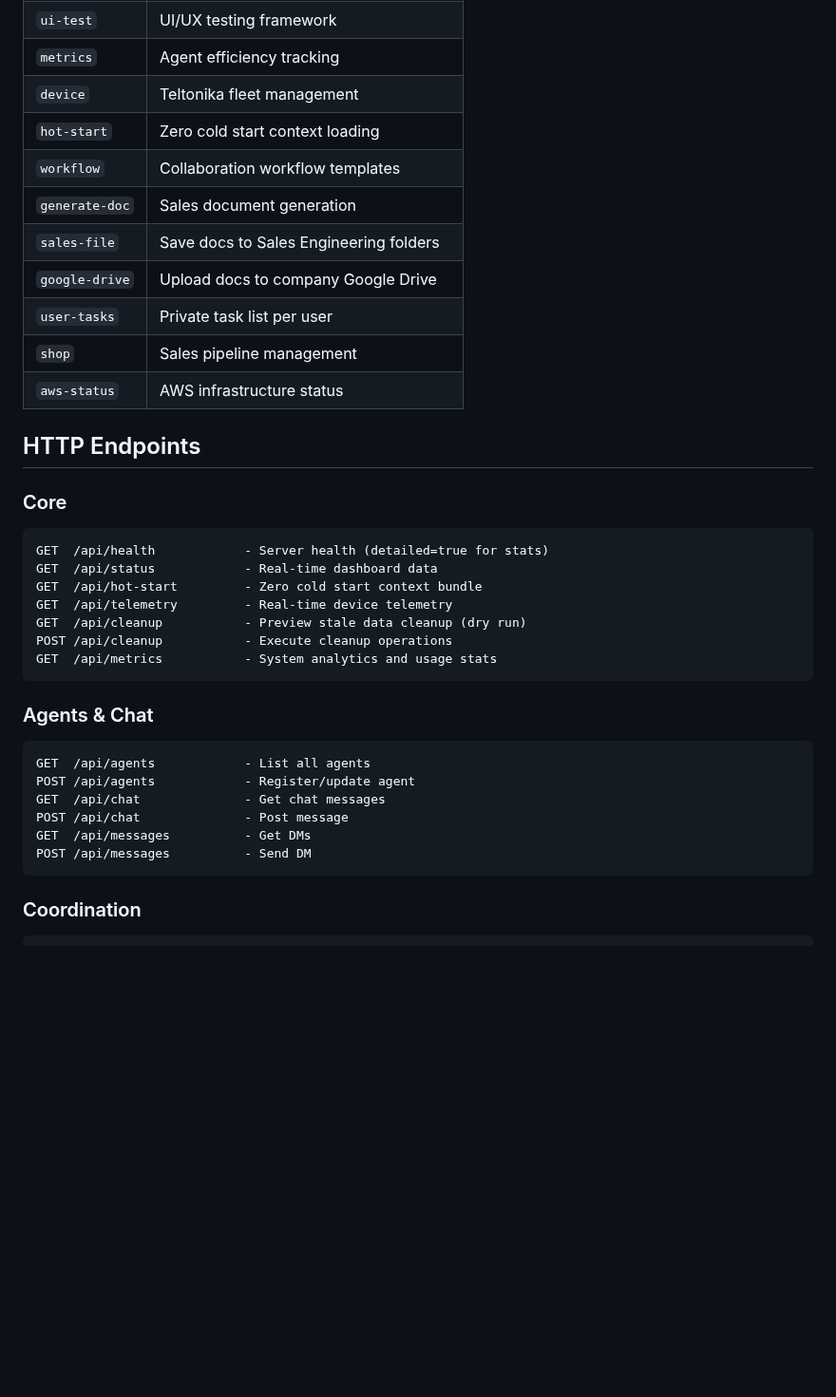
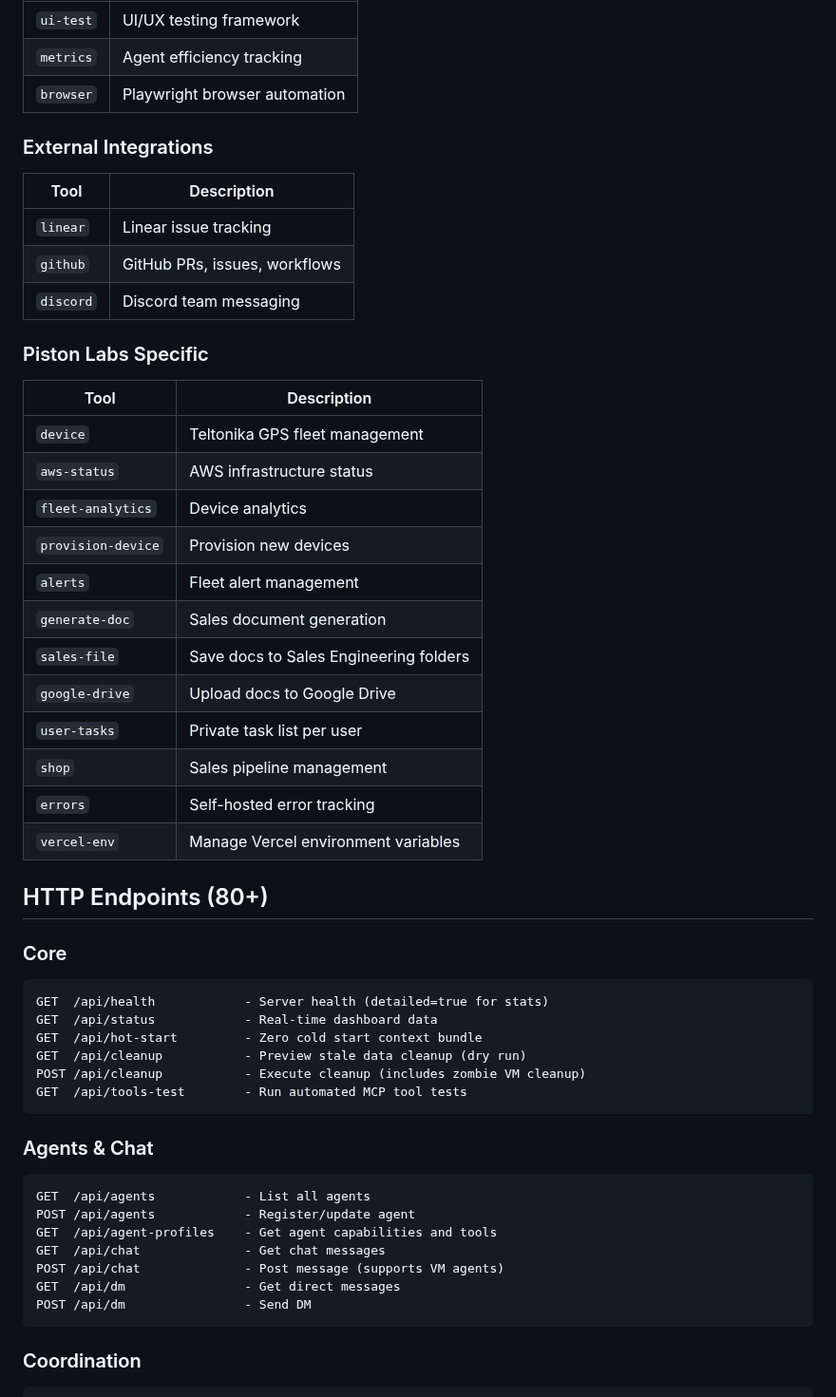
Before and after one commit to Piston-Labs/agent-coord-mcp, a Markdown page: README.md, the part around one of its changes. Shown at 95% size. GitHub-like rendering; blank space fills up the shorter version.

````diff
--- a/README.md
+++ b/README.md
@@ -111,36 +170,51 @@ PERSIST=true npm run start:http
 | `ui-test` | UI/UX testing framework |
 | `metrics` | Agent efficiency tracking |
-| `device` | Teltonika fleet management |
-| `hot-start` | Zero cold start context loading |
-| `workflow` | Collaboration workflow templates |
+| `browser` | Playwright browser automation |
+
+### External Integrations
+| Tool | Description |
+|------|-------------|
+| `linear` | Linear issue tracking |
+| `github` | GitHub PRs, issues, workflows |
+| `discord` | Discord team messaging |
+
+### Piston Labs Specific
+| Tool | Description |
+|------|-------------|
+| `device` | Teltonika GPS fleet management |
+| `aws-status` | AWS infrastructure status |
+| `fleet-analytics` | Device analytics |
+| `provision-device` | Provision new devices |
+| `alerts` | Fleet alert management |
 | `generate-doc` | Sales document generation |
 | `sales-file` | Save docs to Sales Engineering folders |
-| `google-drive` | Upload docs to company Google Drive |
+| `google-drive` | Upload docs to Google Drive |
 | `user-tasks` | Private task list per user |
 | `shop` | Sales pipeline management |
-| `aws-status` | AWS infrastructure status |
+| `errors` | Self-hosted error tracking |
+| `vercel-env` | Manage Vercel environment variables |
 
-## HTTP Endpoints
+## HTTP Endpoints (80+)
 
 ### Core
 ```
 GET  /api/health            - Server health (detailed=true for stats)
 GET  /api/status            - Real-time dashboard data
 GET  /api/hot-start         - Zero cold start context bundle
-GET  /api/telemetry         - Real-time device telemetry
 GET  /api/cleanup           - Preview stale data cleanup (dry run)
-POST /api/cleanup           - Execute cleanup operations
-GET  /api/metrics           - System analytics and usage stats
+POST /api/cleanup           - Execute cleanup (includes zombie VM cleanup)
+GET  /api/tools-test        - Run automated MCP tool tests
 ```
 
 ### Agents & Chat
 ```
 GET  /api/agents            - List all agents
 POST /api/agents            - Register/update agent
+GET  /api/agent-profiles    - Get agent capabilities and tools
 GET  /api/chat              - Get chat messages
-POST /api/chat              - Post message
-GET  /api/messages          - Get DMs
-POST /api/messages          - Send DM
+POST /api/chat              - Post message (supports VM agents)
+GET  /api/dm                - Get direct messages
+POST /api/dm                - Send DM
 ```
 
 ### Coordination
````
Also changed, not shown: other parts of README.md (+158 -36 lines).
